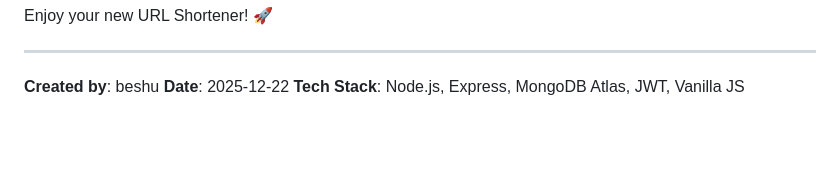
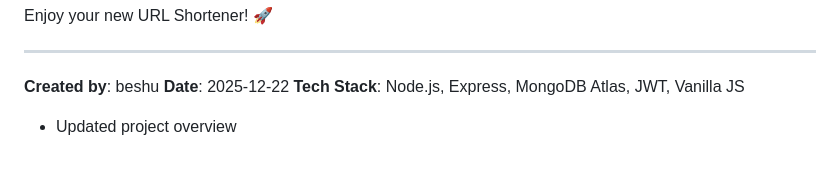
Before and after one commit to Kalpavruksha/super-octo-system-url-shortner-, a Markdown page: PROJECT_SUMMARY.md, the part around the change. GitHub-like rendering; blank space fills up the shorter version.

Commit message:
update project summary overview

```diff
--- a/PROJECT_SUMMARY.md
+++ b/PROJECT_SUMMARY.md
@@ -234,3 +234,4 @@ Enjoy your new URL Shortener! 🚀
 **Created by**: beshu
 **Date**: 2025-12-22
 **Tech Stack**: Node.js, Express, MongoDB Atlas, JWT, Vanilla JS
+- Updated project overview
```
